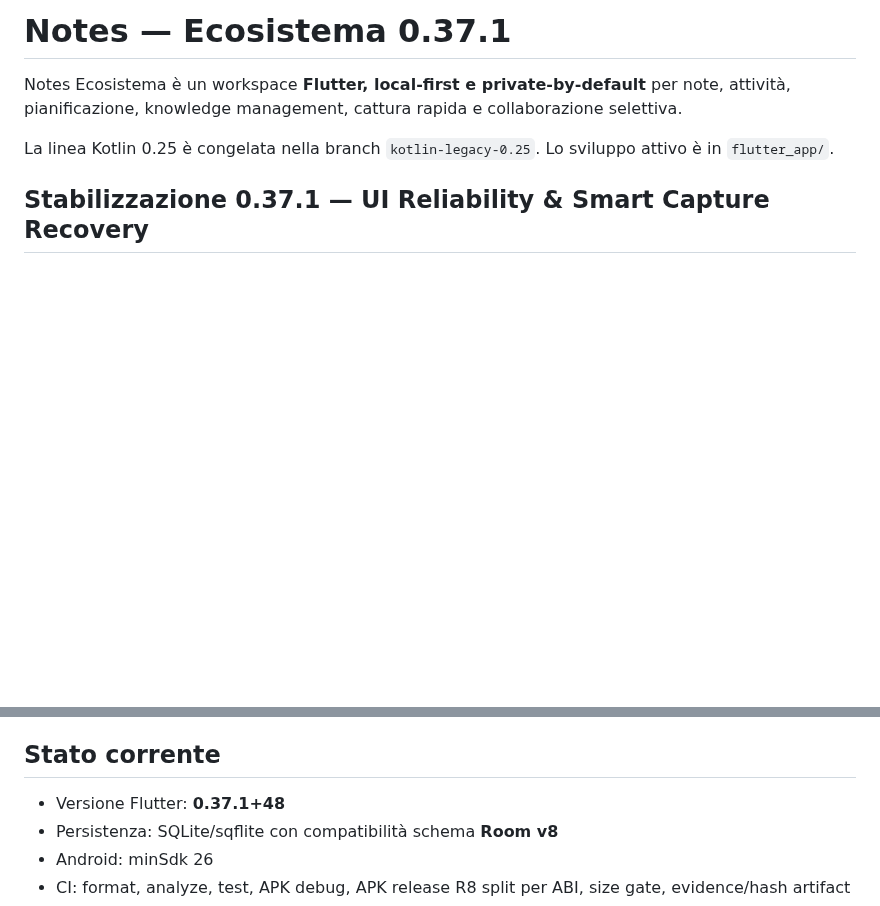
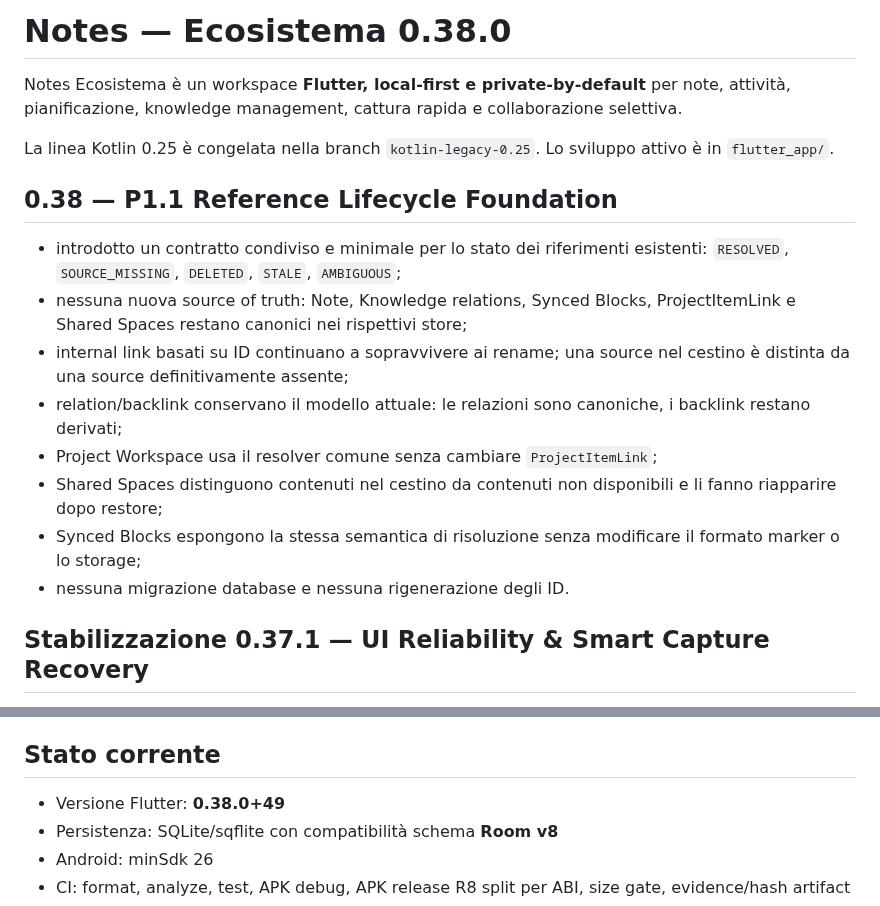
Before and after one commit to riccardopinato/Notes-Ecosistema, a Markdown page: README.md, 2 parts joined by grey strips. Rendered like a GitHub page; blank space fills up the shorter version.

Commit message:
docs: document P1.1 reference lifecycle foundation

```diff
--- a/README.md
+++ b/README.md
@@ -1,8 +1,19 @@
-# Notes — Ecosistema 0.37.1
+# Notes — Ecosistema 0.38.0
 
 Notes Ecosistema è un workspace **Flutter, local-first e private-by-default** per note, attività, pianificazione, knowledge management, cattura rapida e collaborazione selettiva.
 
 La linea Kotlin 0.25 è congelata nella branch `kotlin-legacy-0.25`. Lo sviluppo attivo è in `flutter_app/`.
+
+## 0.38 — P1.1 Reference Lifecycle Foundation
+
+- introdotto un contratto condiviso e minimale per lo stato dei riferimenti esistenti: `RESOLVED`, `SOURCE_MISSING`, `DELETED`, `STALE`, `AMBIGUOUS`;
+- nessuna nuova source of truth: Note, Knowledge relations, Synced Blocks, ProjectItemLink e Shared Spaces restano canonici nei rispettivi store;
+- internal link basati su ID continuano a sopravvivere ai rename; una source nel cestino è distinta da una source definitivamente assente;
+- relation/backlink conservano il modello attuale: le relazioni sono canoniche, i backlink restano derivati;
+- Project Workspace usa il resolver comune senza cambiare `ProjectItemLink`;
+- Shared Spaces distinguono contenuti nel cestino da contenuti non disponibili e li fanno riapparire dopo restore;
+- Synced Blocks espongono la stessa semantica di risoluzione senza modificare il formato marker o lo storage;
+- nessuna migrazione database e nessuna rigenerazione degli ID.
 
 ## Stabilizzazione 0.37.1 — UI Reliability & Smart Capture Recovery
 
@@ -18,7 +29,7 @@ La linea Kotlin 0.25 è congelata nella branch `kotlin-legacy-0.25`. Lo sviluppo
 
 ## Stato corrente
 
-- Versione Flutter: **0.37.1+48**
+- Versione Flutter: **0.38.0+49**
 - Persistenza: SQLite/sqflite con compatibilità schema **Room v8**
 - Android: minSdk 26
 - CI: format, analyze, test, APK debug, APK release R8 split per ABI, size gate, evidence/hash artifact
```
